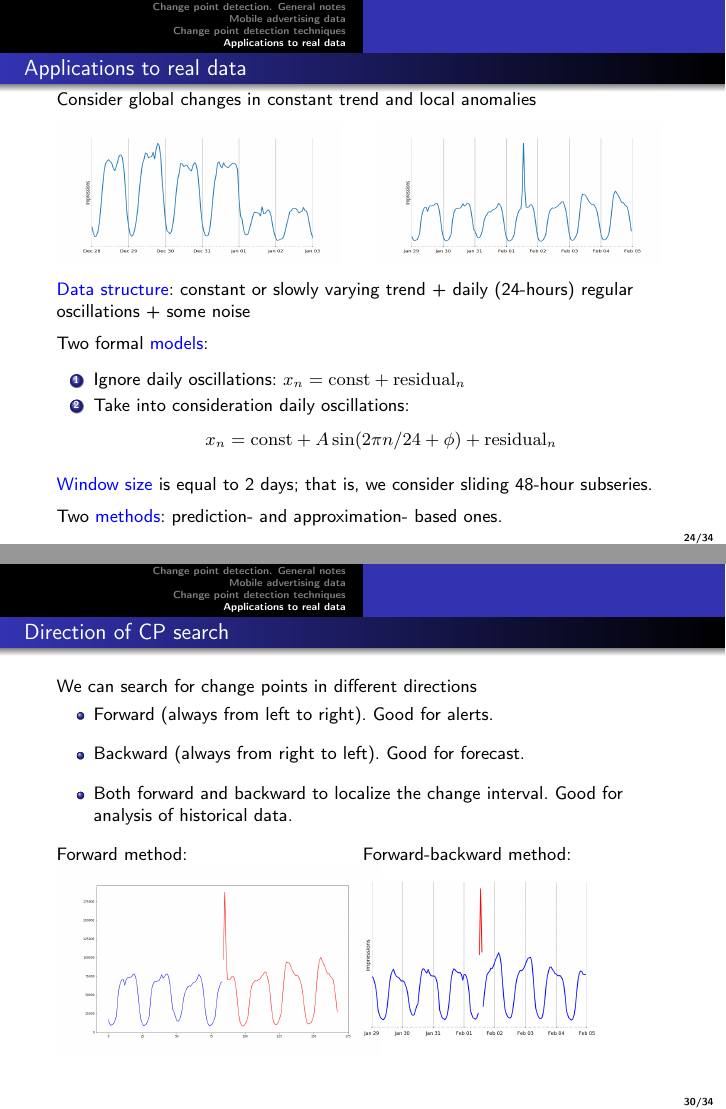
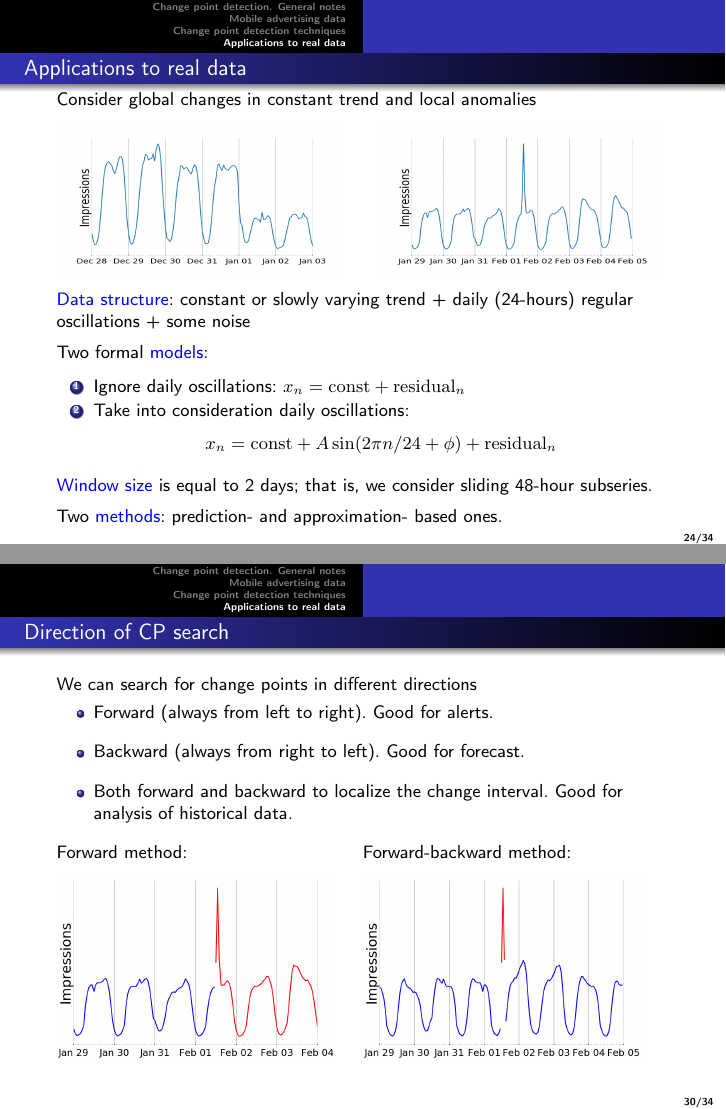
Before and after one commit to Klimmy/ssa-cardiff-seminar, LaTeX slides (tex/change point presentation.tex): pages 33 and 39 of 43, joined at a grey line. Compiled offline with pdfLaTeX.

Commit message:
plots changes

```diff
--- a/tex/change point presentation.tex
+++ b/tex/change point presentation.tex
@@ -675,8 +675,8 @@ importance. If there are too many false alerts, then threshold increases.
     Consider global changes in constant trend and local anomalies
 
 \medskip
-    \includegraphics[height = 2.5cm, width = 5.0cm]{images/cp_mean_2}\qquad
-    \includegraphics[height = 2.5cm, width = 5.0cm]{images/005_point}
+    \includegraphics[height = 2.7cm, width = 5.0cm]{images/cp_mean_2}\qquad
+    \includegraphics[height = 2.7cm, width = 5.0cm]{images/005_point_2}
 
 \medskip
 \textblue{Data structure}: constant or slowly varying trend + daily (24-hours) regular oscillations + some noise
@@ -807,12 +807,14 @@ We can search for change points in different directions
   \begin{columns}[T,onlytextwidth]
       \column{0.5\textwidth}
       Forward method:
-	\includegraphics[scale=0.15]{images/022_point_cp_detected}
+
+      \vspace*{0.3cm}
+	\includegraphics[scale=0.17]{images/022_point_cp_detected_2}
       \column{0.5\textwidth}
       Forward-backward method:
 
       \vspace*{0.3cm}
-	\includegraphics[scale=0.15]{images/methods_comparison_4}
+	\includegraphics[scale=0.17]{images/methods_comparison_4_3}
      \end{columns}
 
 
```
Also changed, not shown: tex/images/005_point_2.png (added), tex/images/022_point_cp_detected_2.png (added), tex/images/cp_mean_2.png, tex/images/methods_comparison_4_3.png (added), 1 other file.
